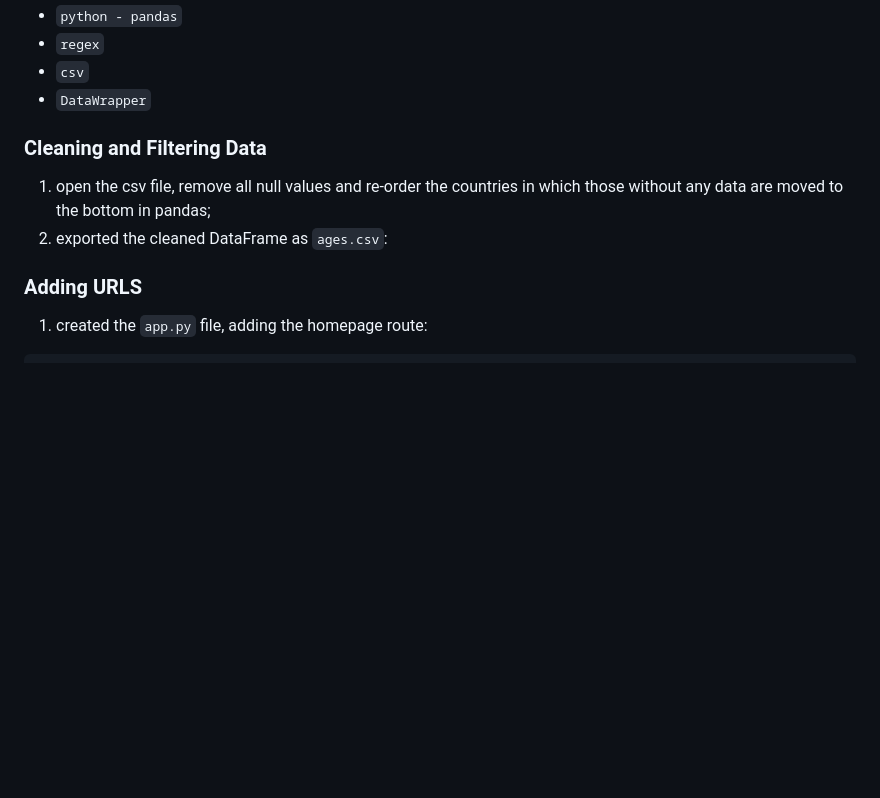
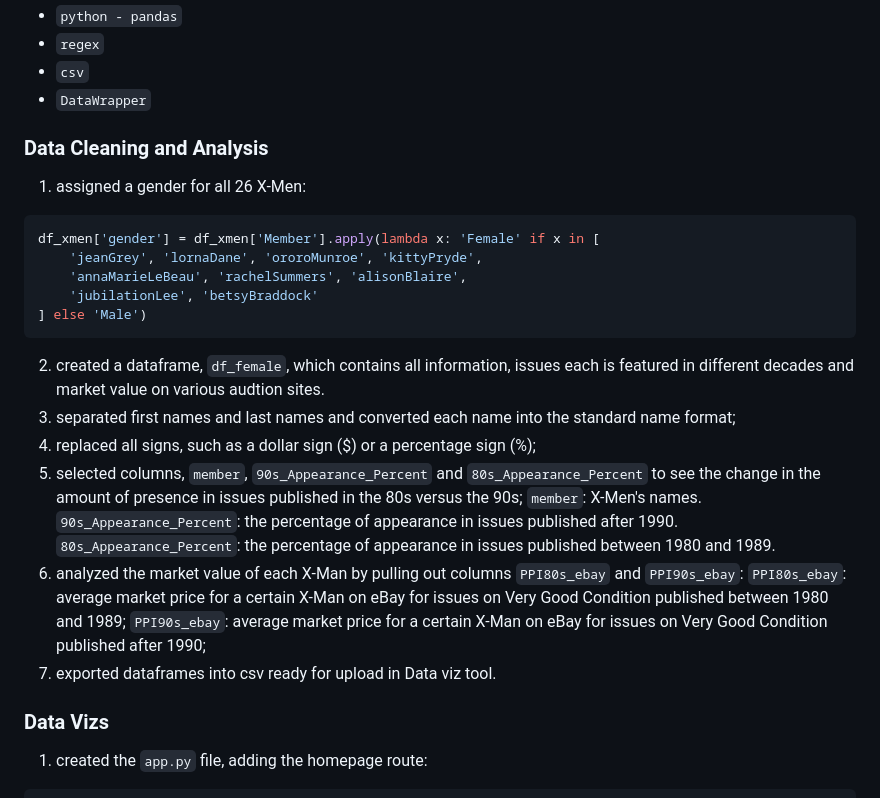
Before and after one commit to yatingw24/X-men, a Markdown page: README.md, the part around the change. Rendered like a GitHub page; blank space fills up the shorter version.

````diff
--- a/README.md
+++ b/README.md
@@ -29,11 +29,28 @@ Questions that this article aims to answer:
  - `csv`
  - `DataWrapper`
 
-### Cleaning and Filtering Data
-1. open the csv file, remove all null values and re-order the countries in which those without any data are moved to the bottom in pandas;
-2. exported the cleaned DataFrame as `ages.csv`:
+### Data Cleaning and Analysis
+1. assigned a gender for all 26 X-Men:
+```python
+df_xmen['gender'] = df_xmen['Member'].apply(lambda x: 'Female' if x in [
+    'jeanGrey', 'lornaDane', 'ororoMunroe', 'kittyPryde',
+    'annaMarieLeBeau', 'rachelSummers', 'alisonBlaire',
+    'jubilationLee', 'betsyBraddock'
+] else 'Male')
+```
+2. created a dataframe, `df_female`, which contains all information, issues each is featured in different decades and market value on various audtion sites.
+3. separated first names and last names and converted each name into the standard name format;
+4. replaced all signs, such as a dollar sign ($) or a percentage sign (%);
+5. selected columns, `member`, `90s_Appearance_Percent` and `80s_Appearance_Percent` to see the change in the amount of presence in issues published in the 80s versus the 90s;
+    `member`: X-Men's names.
+    `90s_Appearance_Percent`: the percentage of appearance in issues published after 1990.
+    `80s_Appearance_Percent`: the percentage of appearance in issues published between 1980 and 1989.
+6. analyzed the market value of each X-Man by pulling out columns `PPI80s_ebay` and `PPI90s_ebay`:
+    `PPI80s_ebay`: average market price for a certain X-Man on eBay for issues on Very Good Condition published between 1980 and 1989;
+    `PPI90s_ebay`: average market price for a certain X-Man on eBay for issues on Very Good Condition published after 1990;
+7. exported dataframes into csv ready for upload in Data viz tool.
 
-### Adding URLS
+### Data Vizs
 1. created the `app.py` file, adding the homepage route:
 ```python
 @app.route("/")
````
